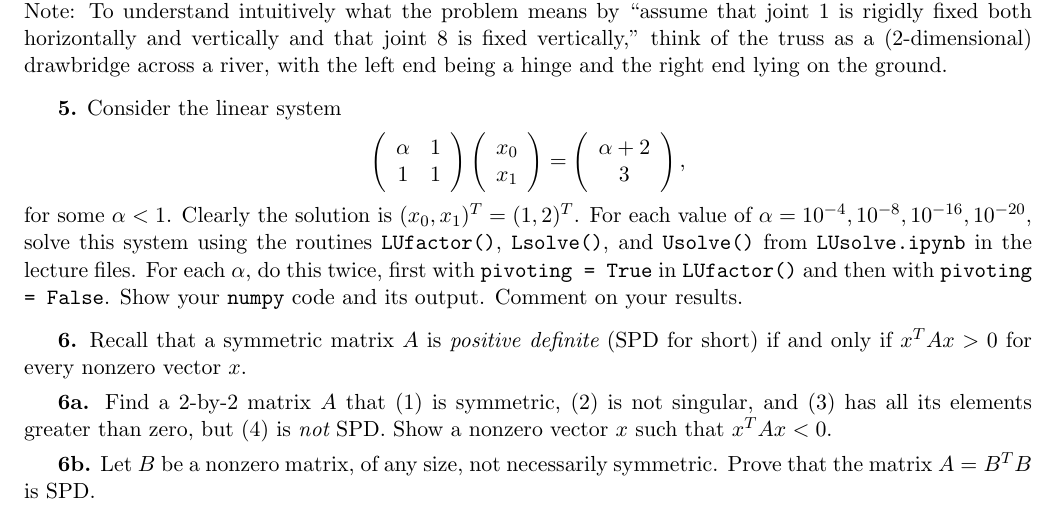
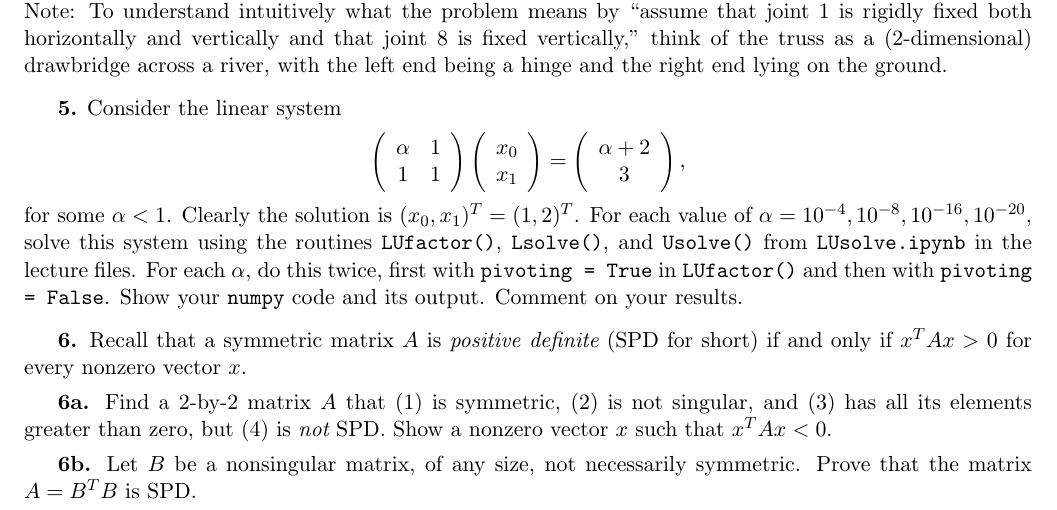
Before and after one commit to ucsb-cs111/w20, a LaTeX document (_hwk/h03/h03.tex): part of the page, cut so that both start at the same text. Compiled offline with pdfLaTeX.

Commit message:
fix bug in hw3 prob 6b: B must be nonsingular

```diff
--- a/_hwk/h03/h03.tex
+++ b/_hwk/h03/h03.tex
@@ -109,7 +109,8 @@ and (3) has all its elements greater than zero, but (4) is {\em not} SPD.
 Show a nonzero vector $x$ such that $x^TAx<0$.
 
 \par\medskip
-{\bf 6b.} Let $B$ be a nonzero matrix, of any size, not necessarily symmetric.
+{\bf 6b.} Let $B$ be a nonsingular matrix, of any size,
+not necessarily symmetric.
 Prove that the matrix $A=B^TB$ is SPD.
 
 \end{document}
```
Also changed, not shown: _hwk/h03/h03.pdf.
